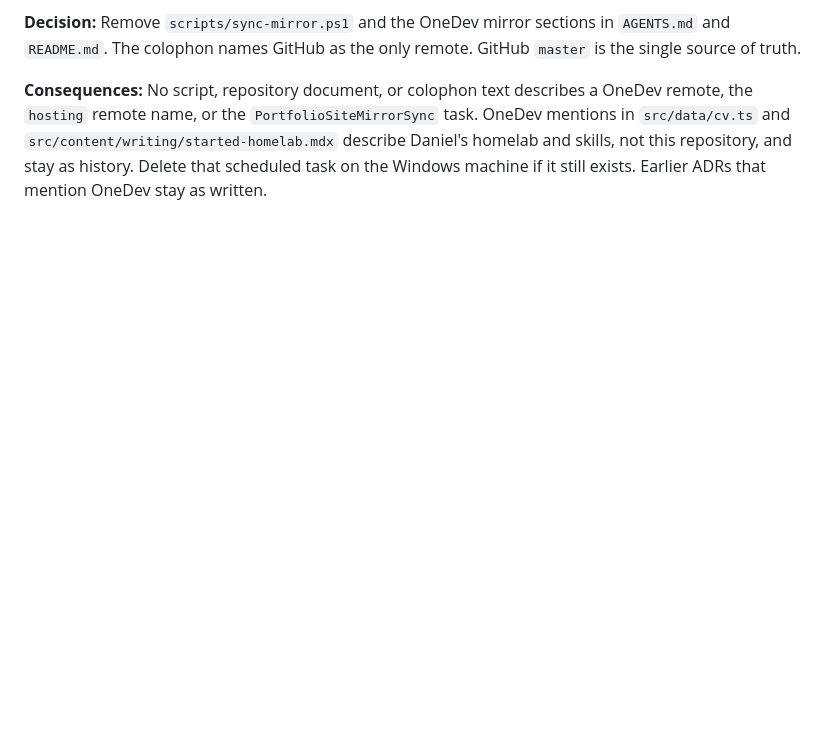
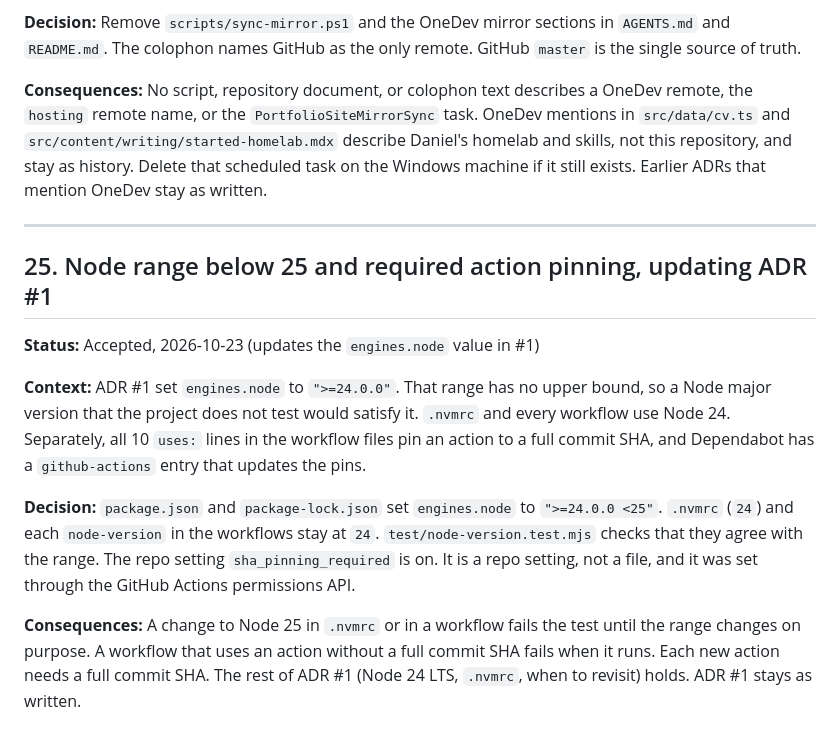
Before and after one commit to daniel-kindl/daniel-kindl.github.io, a Markdown page: docs/tech-decisions.md, the part around the change. Rendered like a GitHub page; blank space fills up the shorter version.

```diff
--- a/docs/tech-decisions.md
+++ b/docs/tech-decisions.md
@@ -590,3 +590,25 @@ truth.
 and `src/content/writing/started-homelab.mdx` describe Daniel's homelab and skills, not this
 repository, and stay as history. Delete that scheduled task on the Windows machine if it still
 exists. Earlier ADRs that mention OneDev stay as written.
+
+---
+
+## 25. Node range below 25 and required action pinning, updating ADR #1
+
+**Status:** Accepted, 2026-10-23 (updates the `engines.node` value in #1)
+
+**Context:** ADR #1 set `engines.node` to `">=24.0.0"`. That range has no upper bound, so a Node
+major version that the project does not test would satisfy it. `.nvmrc` and every workflow use
+Node 24. Separately, all 10 `uses:` lines in the workflow files pin an action to a full commit
+SHA, and Dependabot has a `github-actions` entry that updates the pins.
+
+**Decision:** `package.json` and `package-lock.json` set `engines.node` to `">=24.0.0 <25"`.
+`.nvmrc` (`24`) and each `node-version` in the workflows stay at `24`.
+`test/node-version.test.mjs` checks that they agree with the range. The repo setting
+`sha_pinning_required` is on. It is a repo setting, not a file, and it was set through the GitHub
+Actions permissions API.
+
+**Consequences:** A change to Node 25 in `.nvmrc` or in a workflow fails the test until the range
+changes on purpose. A workflow that uses an action without a full commit SHA fails when it runs.
+Each new action needs a full commit SHA. The rest of ADR #1 (Node 24 LTS, `.nvmrc`, when to
+revisit) holds. ADR #1 stays as written.
```
Also changed, not shown: AGENTS.md (+4 -0 lines), README.md (+2 -2 lines).
